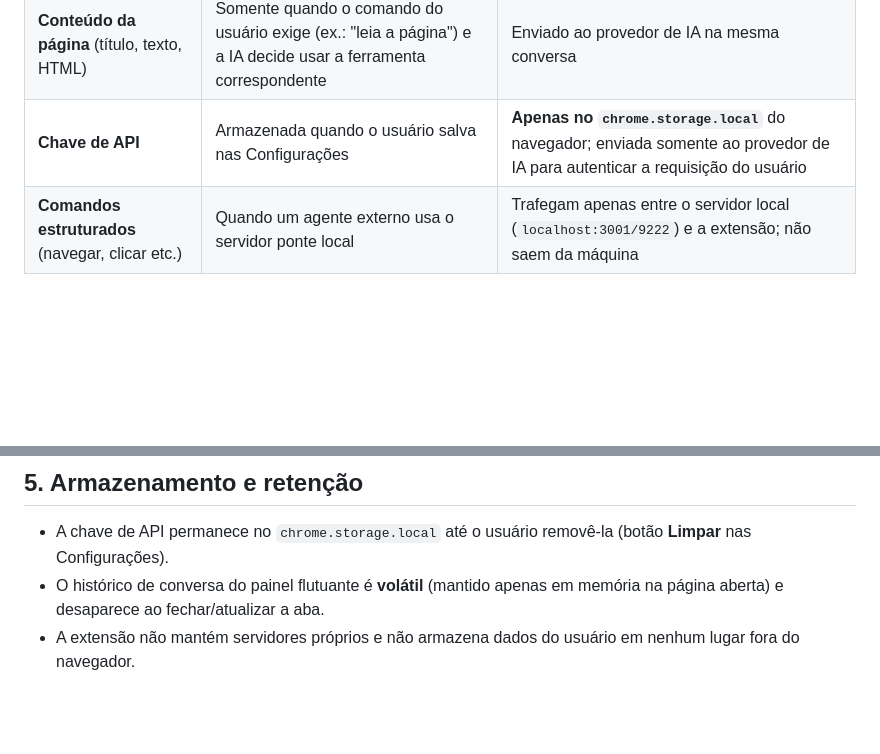
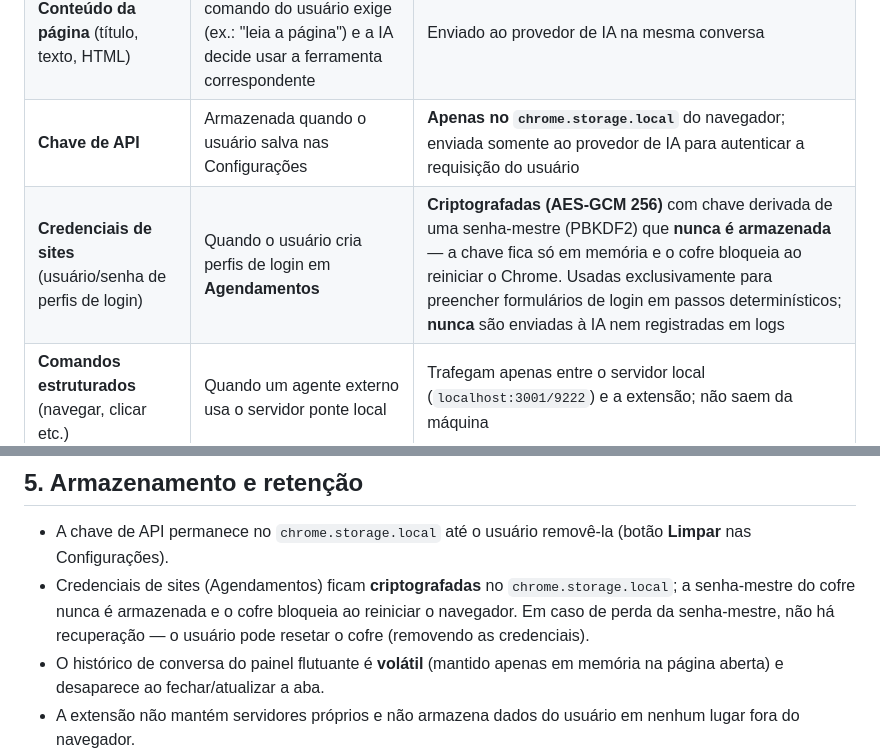
Before and after one commit to EduradoPessoa/athena-chrome-bridge, a Markdown page: POLITICA-DE-PRIVACIDADE.md, 2 parts joined by grey strips. GitHub-like rendering; blank space fills up the shorter version.

```diff
--- a/POLITICA-DE-PRIVACIDADE.md
+++ b/POLITICA-DE-PRIVACIDADE.md
@@ -27,6 +27,7 @@ A extensão permite que o usuário:
 | **Prompt do usuário** | Quando o usuário digita um comando na linha de comando | Enviado diretamente da extensão para o **provedor de IA** configurado (ex.: DeepSeek), via HTTPS |
 | **Conteúdo da página** (título, texto, HTML) | Somente quando o comando do usuário exige (ex.: "leia a página") e a IA decide usar a ferramenta correspondente | Enviado ao provedor de IA na mesma conversa |
 | **Chave de API** | Armazenada quando o usuário salva nas Configurações | **Apenas no `chrome.storage.local`** do navegador; enviada somente ao provedor de IA para autenticar a requisição do usuário |
+| **Credenciais de sites** (usuário/senha de perfis de login) | Quando o usuário cria perfis de login em **Agendamentos** | **Criptografadas (AES-GCM 256)** com chave derivada de uma senha-mestre (PBKDF2) que **nunca é armazenada** — a chave fica só em memória e o cofre bloqueia ao reiniciar o Chrome. Usadas exclusivamente para preencher formulários de login em passos determinísticos; **nunca** são enviadas à IA nem registradas em logs |
 | **Comandos estruturados** (navegar, clicar etc.) | Quando um agente externo usa o servidor ponte local | Trafegam apenas entre o servidor local (`localhost:3001/9222`) e a extensão; não saem da máquina |
 
 **A extensão NÃO coleta, em nenhuma circunstância:** histórico de navegação, dados
@@ -57,6 +58,10 @@ do usuário ou do agente que ele mesmo configurou.
 
 - A chave de API permanece no `chrome.storage.local` até o usuário removê-la
   (botão **Limpar** nas Configurações).
+- Credenciais de sites (Agendamentos) ficam **criptografadas** no
+  `chrome.storage.local`; a senha-mestre do cofre nunca é armazenada e o cofre
+  bloqueia ao reiniciar o navegador. Em caso de perda da senha-mestre, não há
+  recuperação — o usuário pode resetar o cofre (removendo as credenciais).
 - O histórico de conversa do painel flutuante é **volátil** (mantido apenas em
   memória na página aberta) e desaparece ao fechar/atualizar a aba.
 - A extensão não mantém servidores próprios e não armazena dados do usuário em
```
Also changed, not shown: CHROME-WEB-STORE.md (+4 -2 lines), README.md (+31 -2 lines).
